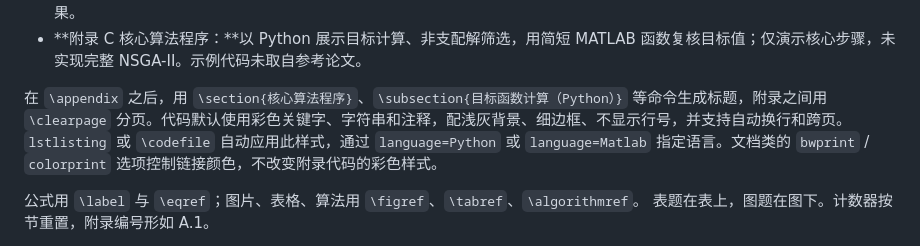
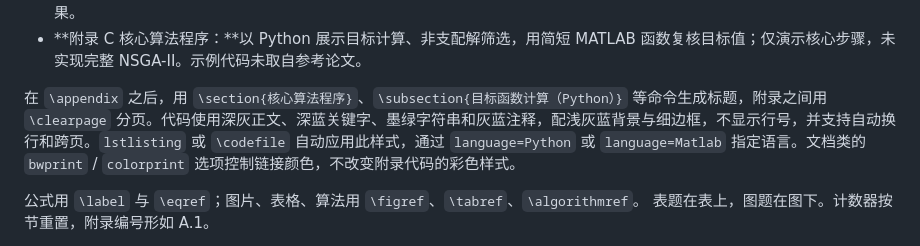
Before and after one commit to rudykon/GMCM2026-LaTeX-Template, a Markdown page: docs/FORMAT.md, the part around the change. GitHub-like rendering.

Commit message:
Refine appendix code colors with a muted blue-green palette

```diff
--- a/docs/FORMAT.md
+++ b/docs/FORMAT.md
@@ -146,7 +146,7 @@ Linux 可用 `fc-match SimSun` 查看匹配结果；该命令可能返回替代
 - **附录 B 结果数据：**保留少量明确标注的合成输入和输出，供核对程序及展示表格排版，不代表材料试验或完整配合比结果。
 - **附录 C 核心算法程序：**以 Python 展示目标计算、非支配解筛选，用简短 MATLAB 函数复核目标值；仅演示核心步骤，未实现完整 NSGA-II。示例代码未取自参考论文。
 
-在 `\appendix` 之后，用 `\section{核心算法程序}`、`\subsection{目标函数计算（Python）}` 等命令生成标题，附录之间用 `\clearpage` 分页。代码默认使用彩色关键字、字符串和注释，配浅灰背景、细边框、不显示行号，并支持自动换行和跨页。`lstlisting` 或 `\codefile` 自动应用此样式，通过 `language=Python` 或 `language=Matlab` 指定语言。文档类的 `bwprint` / `colorprint` 选项控制链接颜色，不改变附录代码的彩色样式。
+在 `\appendix` 之后，用 `\section{核心算法程序}`、`\subsection{目标函数计算（Python）}` 等命令生成标题，附录之间用 `\clearpage` 分页。代码使用深灰正文、深蓝关键字、墨绿字符串和灰蓝注释，配浅灰蓝背景与细边框，不显示行号，并支持自动换行和跨页。`lstlisting` 或 `\codefile` 自动应用此样式，通过 `language=Python` 或 `language=Matlab` 指定语言。文档类的 `bwprint` / `colorprint` 选项控制链接颜色，不改变附录代码的彩色样式。
 
 公式用 `\label` 与 `\eqref`；图片、表格、算法用 `\figref`、`\tabref`、`\algorithmref`。
 表题在表上，图题在图下。计数器按节重置，附录编号形如 A.1。
```
Also changed, not shown: docs/preview.png, 2 other files.
